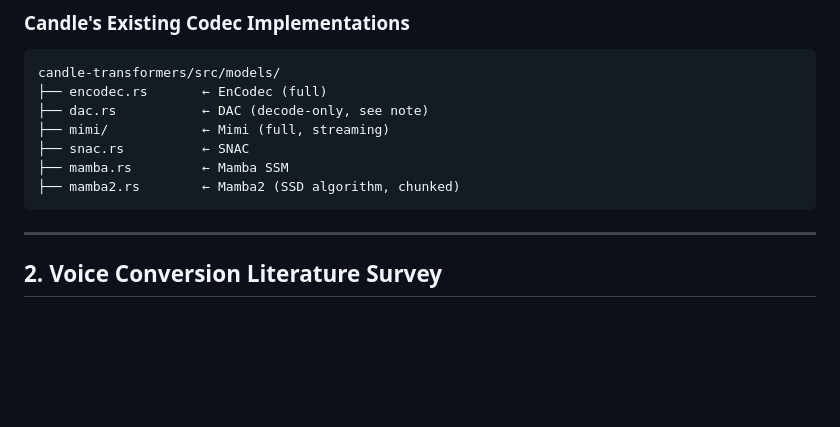
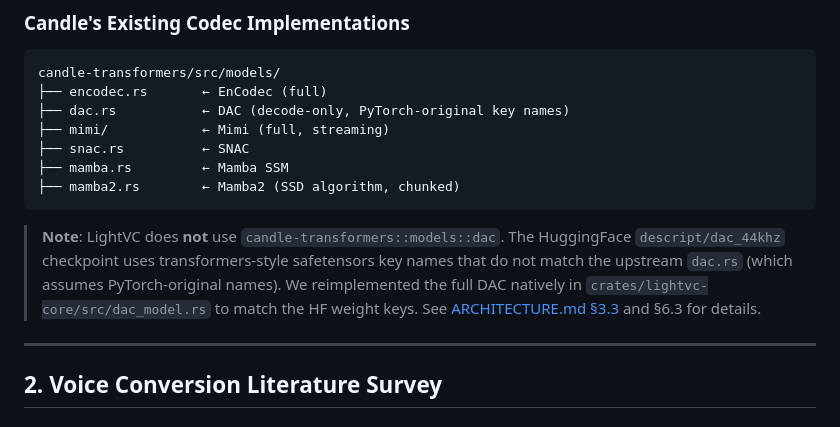
Before and after one commit to kjranyone/LightVC, a Markdown page: RESEARCH.md, the part around the change. Rendered like a GitHub page; blank space fills up the shorter version.

````diff
--- a/RESEARCH.md
+++ b/RESEARCH.md
@@ -28,12 +28,19 @@ Summary of the literature survey and technology evaluation that informed the des
 ```
 candle-transformers/src/models/
 ├── encodec.rs       ← EnCodec (full)
-├── dac.rs           ← DAC (decode-only, see note)
+├── dac.rs           ← DAC (decode-only, PyTorch-original key names)
 ├── mimi/            ← Mimi (full, streaming)
 ├── snac.rs          ← SNAC
 ├── mamba.rs         ← Mamba SSM
 ├── mamba2.rs        ← Mamba2 (SSD algorithm, chunked)
 ```
+
+> **Note**: LightVC does **not** use `candle-transformers::models::dac`.
+> The HuggingFace `descript/dac_44khz` checkpoint uses transformers-style
+> safetensors key names that do not match the upstream `dac.rs` (which
+> assumes PyTorch-original names). We reimplemented the full DAC natively
+> in `crates/lightvc-core/src/dac_model.rs` to match the HF weight keys.
+> See [ARCHITECTURE.md §3.3](ARCHITECTURE.md) and §6.3 for details.
 
 ---
 
````
Also changed, not shown: ARCHITECTURE.md (+39 -10 lines), DESIGN.md (+6 -2 lines).
